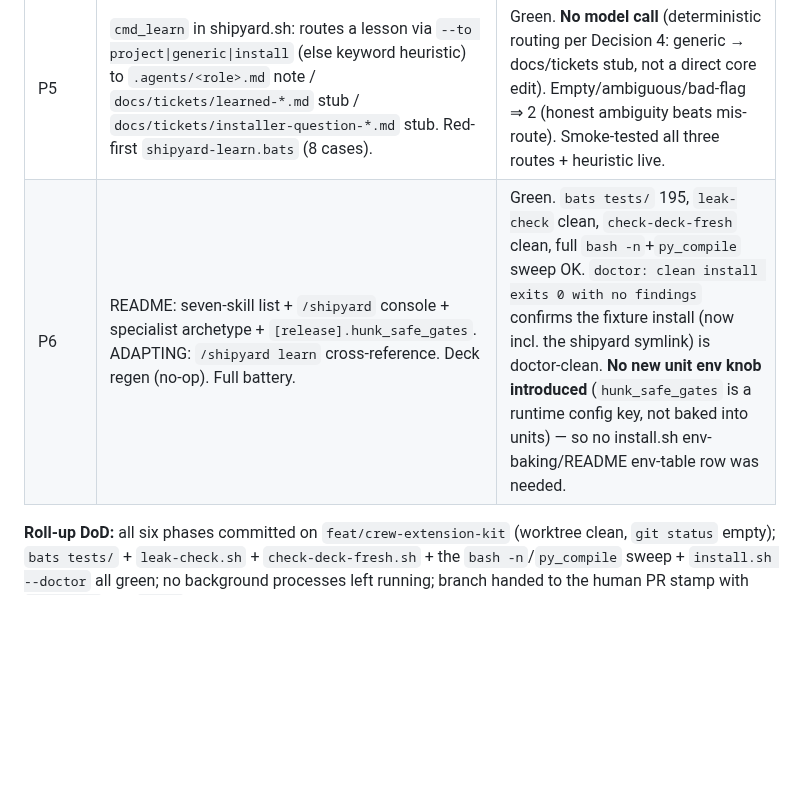
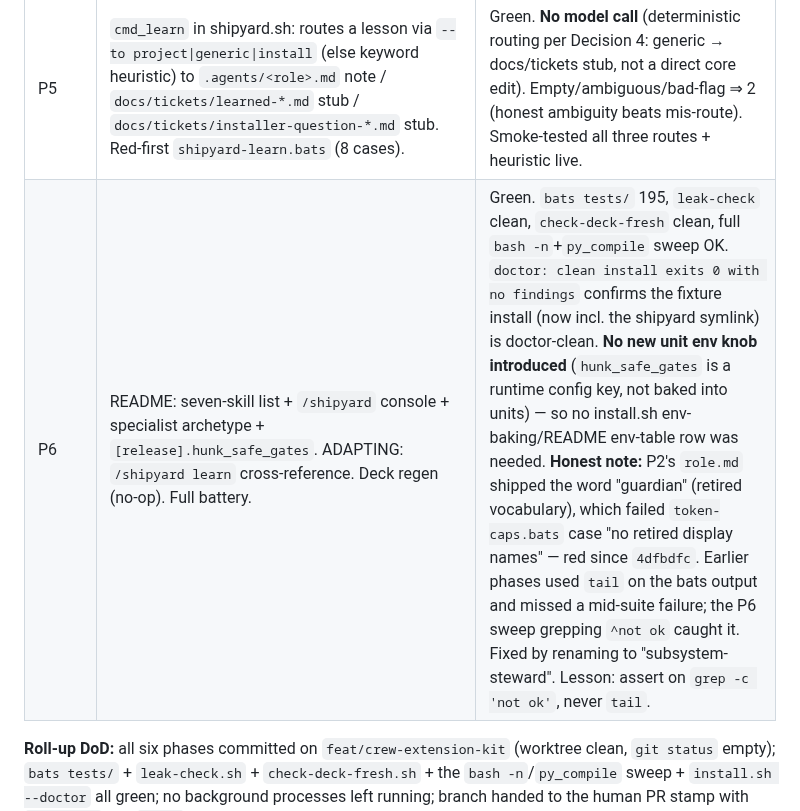
Before and after one commit to wabbazzar/shipyard, a Markdown page: docs/tickets/crew-extension-kit.md, the part around the change. Rendered like a GitHub page; blank space fills up the shorter version.

```diff
--- a/docs/tickets/crew-extension-kit.md
+++ b/docs/tickets/crew-extension-kit.md
@@ -479,7 +479,7 @@ gate that could not be made green by legitimate means.)_
 | P3 | `skills/shipyard/{SKILL.md,shipyard.sh}` (status fully; add-specialist/learn routed to exit 2 for now); `shipyard` added to `GENERIC_SKILLS`; red-first `shipyard-status.bats`. | Green (6 cases red-first). Live-verified against the real self-hosted shipyard crew: status→0 lists 5 timers+blocks+doctor; bare→3; unknown→2. Deck regen was a **no-op**: `roles:[human]` frontdoor contributes nothing to crew/graph, so `gen-deck-data.py` produced no JSON diff (check-deck-fresh clean). Live doctor flags "shipyard symlink missing" for shipyard's own gitignored self-install — correct drift, resolved by a reinstall (not this ticket's job). |
 | P4 | `cmd_add_specialist` in shipyard.sh: scaffolds `.claude/agents/<sub>-specialist.md` (archetype embedded) + `docs/<sub>-decisions.md` (from template) and wires all three surfaces (gates note, hunk-keyed release block, `[write_ticket].context_files` via idempotent python line-editor handling both section-create and array-insert). Red-first `shipyard-add-specialist.bats` (7 cases). | Green. **Decision: no model call** — the log is instantiated deterministically from the template (the specialist role fills it over time), so token-caps holds vacuously; a test guards that no bare claude/codex/hermes call exists in the skill. Missing-arg/bad-slug ⇒ 2; idempotent rerun ⇒ 0, no dup. Smoke-tested both TOML paths live. Fixed an inverted `if !` conditional found in smoke-test. |
 | P5 | `cmd_learn` in shipyard.sh: routes a lesson via `--to project\|generic\|install` (else keyword heuristic) to `.agents/<role>.md` note / `docs/tickets/learned-*.md` stub / `docs/tickets/installer-question-*.md` stub. Red-first `shipyard-learn.bats` (8 cases). | Green. **No model call** (deterministic routing per Decision 4: generic → docs/tickets stub, not a direct core edit). Empty/ambiguous/bad-flag ⇒ 2 (honest ambiguity beats mis-route). Smoke-tested all three routes + heuristic live. |
-| P6 | README: seven-skill list + `/shipyard` console + specialist archetype + `[release].hunk_safe_gates`. ADAPTING: `/shipyard learn` cross-reference. Deck regen (no-op). Full battery. | Green. `bats tests/` 195, `leak-check` clean, `check-deck-fresh` clean, full `bash -n`+`py_compile` sweep OK. `doctor: clean install exits 0 with no findings` confirms the fixture install (now incl. the shipyard symlink) is doctor-clean. **No new unit env knob introduced** (`hunk_safe_gates` is a runtime config key, not baked into units) — so no install.sh env-baking/README env-table row was needed. |
+| P6 | README: seven-skill list + `/shipyard` console + specialist archetype + `[release].hunk_safe_gates`. ADAPTING: `/shipyard learn` cross-reference. Deck regen (no-op). Full battery. | Green. `bats tests/` 195, `leak-check` clean, `check-deck-fresh` clean, full `bash -n`+`py_compile` sweep OK. `doctor: clean install exits 0 with no findings` confirms the fixture install (now incl. the shipyard symlink) is doctor-clean. **No new unit env knob introduced** (`hunk_safe_gates` is a runtime config key, not baked into units) — so no install.sh env-baking/README env-table row was needed. **Honest note:** P2's `role.md` shipped the word "guardian" (retired vocabulary), which failed `token-caps.bats` case "no retired display names" — red since `4dfbdfc`. Earlier phases used `tail` on the bats output and missed a mid-suite failure; the P6 sweep grepping `^not ok` caught it. Fixed by renaming to "subsystem-steward". Lesson: assert on `grep -c 'not ok'`, never `tail`. |
 
 **Roll-up DoD:** all six phases committed on `feat/crew-extension-kit` (worktree
 clean, `git status` empty); `bats tests/` + `leak-check.sh` +
```
Also changed, not shown: agents/specialist/role.md (+1 -1 lines).
